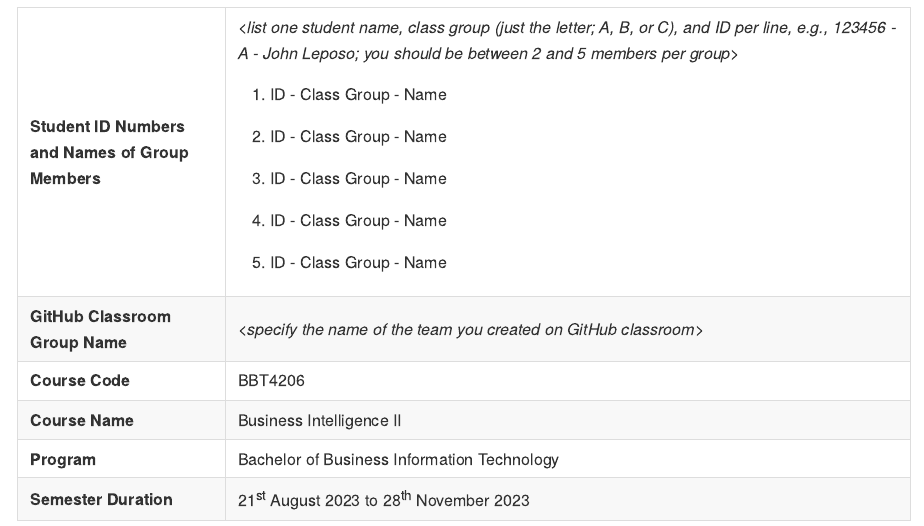
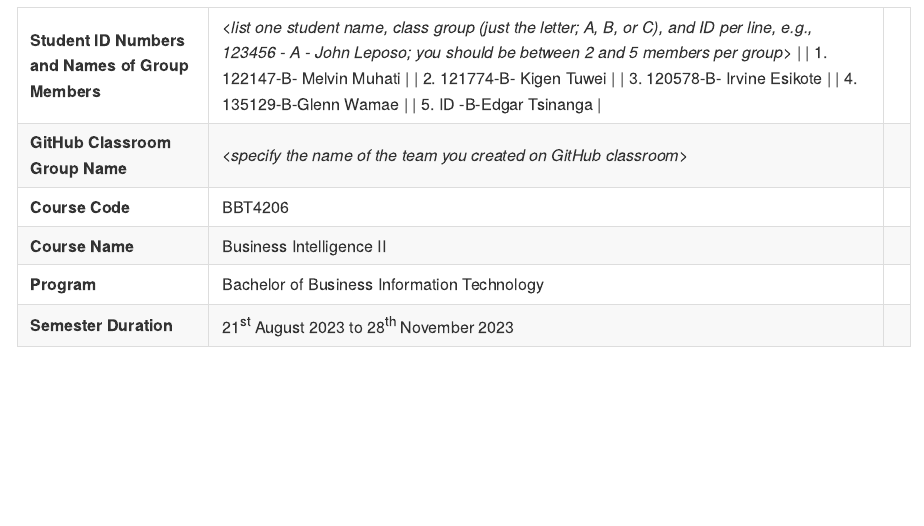
Before and after one commit to 20230821-20231128-BI2-BBIT4-2/BBT4206-R-Lab2b-of15-EDAForQualitativeData-avengers, an R Markdown document (markdown/Lab2b-Submission-EDA-Qual-Markdown.Rmd): the page in a window 1100 px wide, from 390 px down before the commit and from 410 px down after it, so that both start at the same text. Rendered offline with R 4.5, knitr and Pandoc, with nearby package versions; some code elsewhere in the file could not run offline.

Commit message:
Lab 2b update

```diff
--- a/markdown/Lab2b-Submission-EDA-Qual-Markdown.Rmd
+++ b/markdown/Lab2b-Submission-EDA-Qual-Markdown.Rmd
@@ -18,17 +18,17 @@ editor_options:
 +---------------------------------------------------+--------------------------------------------------------------------------------------------------------------------------------------------------------------------------+
 | **Student ID Numbers and Names of Group Members** | *\<list one student name, class group (just the letter; A, B, or C), and ID per line, e.g., 123456 - A - John Leposo; you should be between 2 and 5 members per group\>* |
 |                                                   |                                                                                                                                                                          |
-|                                                   | 1.  ID - Class Group - Name                                                                                                                                              |
+|                                                   | 1.  122147-B- Melvin Muhati                                                                                                                                 |
 |                                                   |                                                                                                                                                                          |
-|                                                   | 2.  ID - Class Group - Name                                                                                                                                              |
+|                                                   | 2.  121774-B- Kigen Tuwei                                                                                                                                   |
 |                                                   |                                                                                                                                                                          |
-|                                                   | 3.  ID - Class Group - Name                                                                                                                                              |
+|                                                   | 3.  120578-B- Irvine Esikote                                                                                                                              |
 |                                                   |                                                                                                                                                                          |
-|                                                   | 4.  ID - Class Group - Name                                                                                                                                              |
+|                                                   | 4.  135129-B-Glenn Wamae                                                                                                              |
 |                                                   |                                                                                                                                                                          |
-|                                                   | 5.  ID - Class Group - Name                                                                                                                                              |
+|                                                   | 5.  ID -B-Edgar Tsinanga                                                                                                             |
 +---------------------------------------------------+--------------------------------------------------------------------------------------------------------------------------------------------------------------------------+
-| **GitHub Classroom Group Name**                   | *\<specify the name of the team you created on GitHub classroom\>*                                                                                                       |
+| **GitHub Classroom Group Name**                   | *\<specify the name of the team you created on GitHub classroom\>*                                                                                                       |The Avengers
 +---------------------------------------------------+--------------------------------------------------------------------------------------------------------------------------------------------------------------------------+
 | **Course Code**                                   | BBT4206                                                                                                                                                                  |
 +---------------------------------------------------+--------------------------------------------------------------------------------------------------------------------------------------------------------------------------+
```
Also changed, not shown: markdown/Lab2b-Submission-EDA-Qual-Markdown.Rmd (4 more changed lines).
